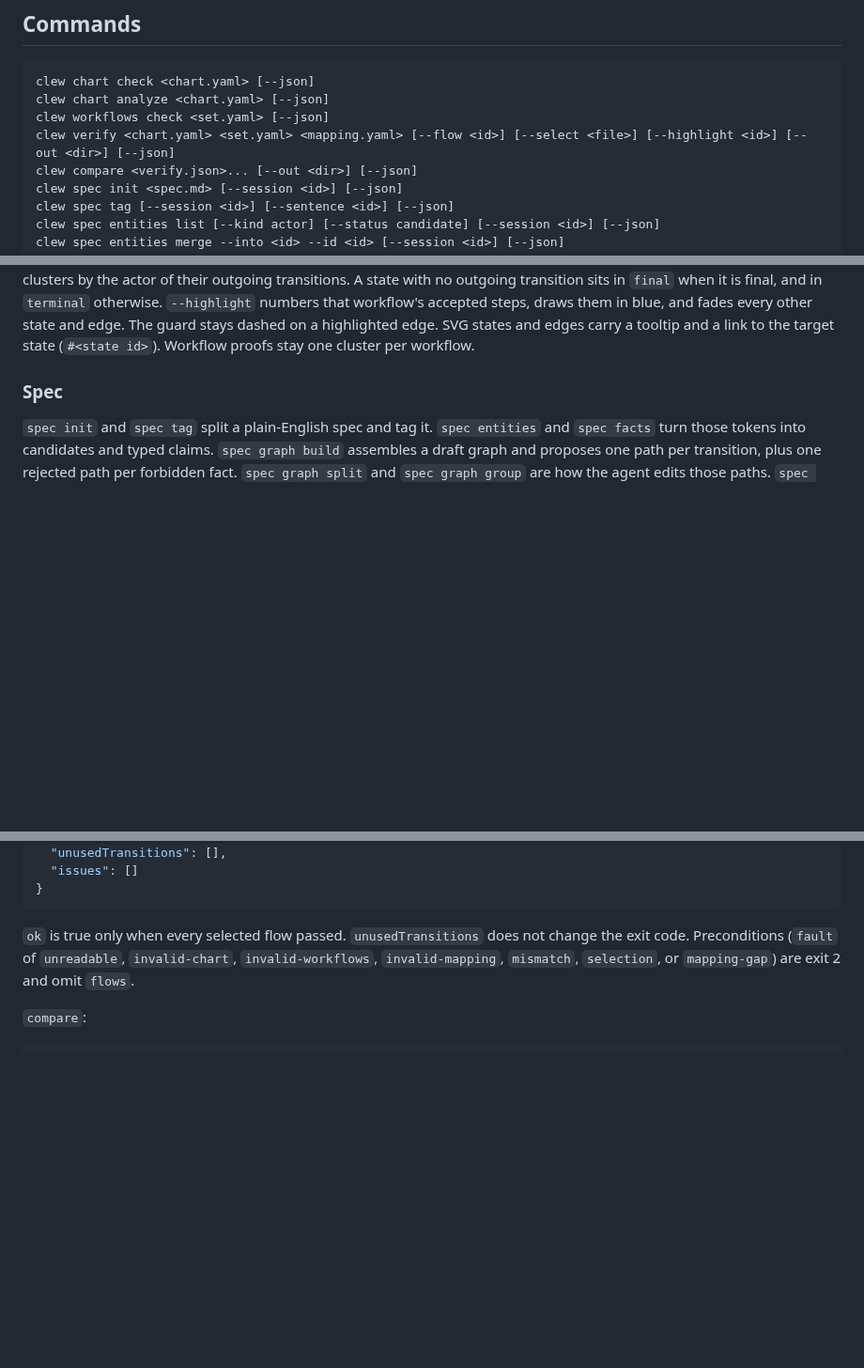
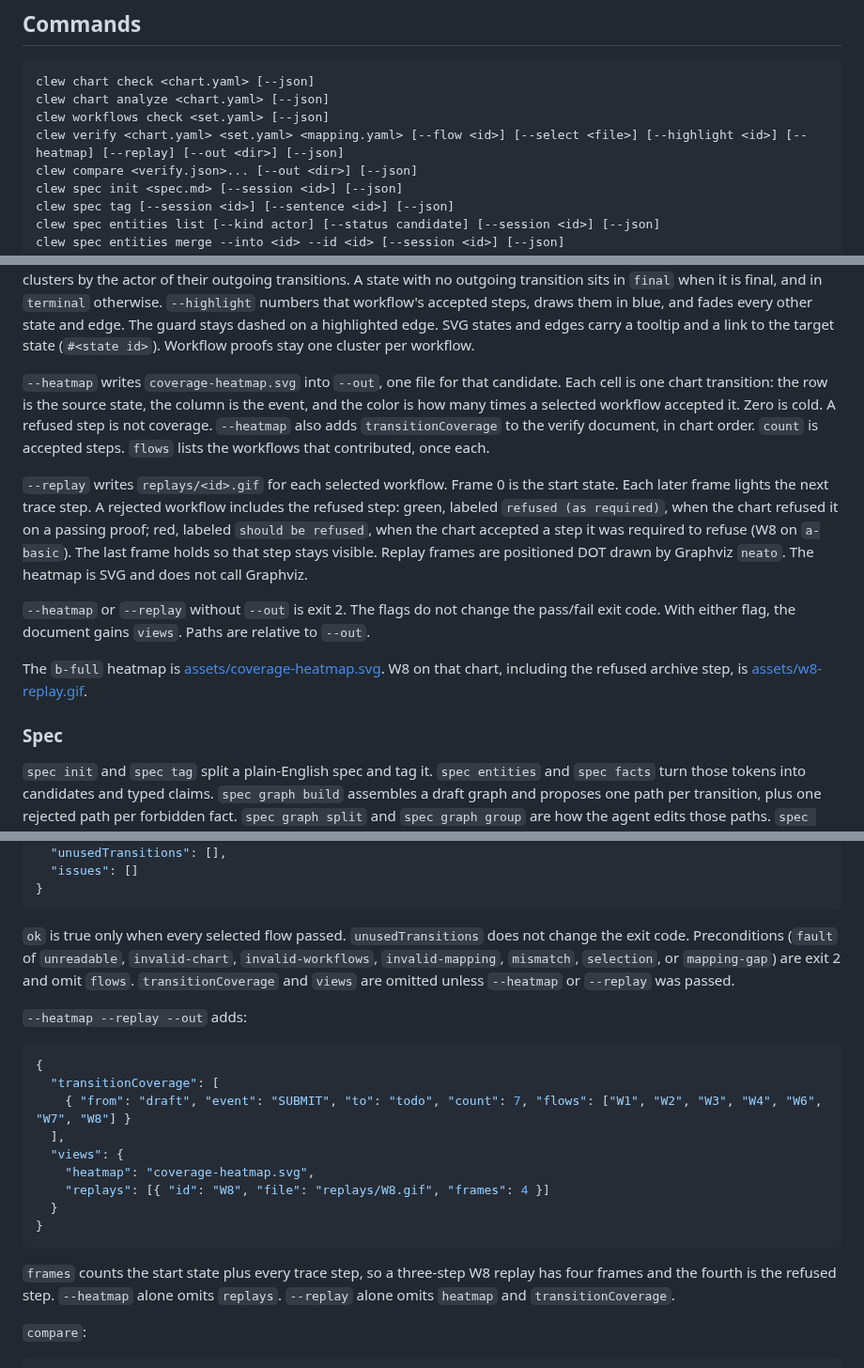
Before and after one commit to goan15910/clew, a Markdown page: docs/agent-cli.md, 3 parts joined by grey strips. Shown at 94% size. GitHub-like rendering; blank space fills up the shorter version.

````diff
--- a/docs/agent-cli.md
+++ b/docs/agent-cli.md
@@ -22,7 +22,7 @@ Nested and parallel states are out of scope. Zod runs only while reading a YAML
 clew chart check <chart.yaml> [--json]
 clew chart analyze <chart.yaml> [--json]
 clew workflows check <set.yaml> [--json]
-clew verify <chart.yaml> <set.yaml> <mapping.yaml> [--flow <id>] [--select <file>] [--highlight <id>] [--out <dir>] [--json]
+clew verify <chart.yaml> <set.yaml> <mapping.yaml> [--flow <id>] [--select <file>] [--highlight <id>] [--heatmap] [--replay] [--out <dir>] [--json]
 clew compare <verify.json>... [--out <dir>] [--json]
 clew spec init <spec.md> [--session <id>] [--json]
 clew spec tag [--session <id>] [--sentence <id>] [--json]
@@ -48,6 +48,14 @@ clew spec status [--session <id>] [--json]
 `--out` is optional. Reports and Graphviz charts are written only when it is set. Charts need Graphviz 16.1.0 (`dot`, `gvpack`, `neato`) on `PATH`. Ubuntu's apt package is 2.42; `scripts/install-graphviz.sh` installs 16.1.0, and the `check` and `venom` workflows run that script. `gvpack -V` was removed in Graphviz 16, so Clew probes `gvpack -?`.
 
 The state chart (`<out>/state-chart.svg`, and `<out>/overview-<id>.svg` when `--highlight` is set) draws each state as an attribute table: the label, then one row per data field (name and type). A final state keeps a double border. Edges are colored by actor. The color is stable: sorted actor names pick a fixed palette. A guarded edge is dashed. States are grouped into clusters by the actor of their outgoing transitions. A state with no outgoing transition sits in `final` when it is final, and in `terminal` otherwise. `--highlight` numbers that workflow's accepted steps, draws them in blue, and fades every other state and edge. The guard stays dashed on a highlighted edge. SVG states and edges carry a tooltip and a link to the target state (`#<state id>`). Workflow proofs stay one cluster per workflow.
+
+`--heatmap` writes `coverage-heatmap.svg` into `--out`, one file for that candidate. Each cell is one chart transition: the row is the source state, the column is the event, and the color is how many times a selected workflow accepted it. Zero is cold. A refused step is not coverage. `--heatmap` also adds `transitionCoverage` to the verify document, in chart order. `count` is accepted steps. `flows` lists the workflows that contributed, once each.
+
+`--replay` writes `replays/<id>.gif` for each selected workflow. Frame 0 is the start state. Each later frame lights the next trace step. A rejected workflow includes the refused step: green, labeled `refused (as required)`, when the chart refused it on a passing proof; red, labeled `should be refused`, when the chart accepted a step it was required to refuse (W8 on `a-basic`). The last frame holds so that step stays visible. Replay frames are positioned DOT drawn by Graphviz `neato`. The heatmap is SVG and does not call Graphviz.
+
+`--heatmap` or `--replay` without `--out` is exit 2. The flags do not change the pass/fail exit code. With either flag, the document gains `views`. Paths are relative to `--out`.
+
+The `b-full` heatmap is [assets/coverage-heatmap.svg](assets/coverage-heatmap.svg). W8 on that chart, including the refused archive step, is [assets/w8-replay.gif](assets/w8-replay.gif).
 
 ### Spec
 
@@ -405,7 +413,23 @@ These are shapes. Captured command output is in the pull request. Every `--json`
 }
 ```
 
-`ok` is true only when every selected flow passed. `unusedTransitions` does not change the exit code. Preconditions (`fault` of `unreadable`, `invalid-chart`, `invalid-workflows`, `invalid-mapping`, `mismatch`, `selection`, or `mapping-gap`) are exit 2 and omit `flows`.
+`ok` is true only when every selected flow passed. `unusedTransitions` does not change the exit code. Preconditions (`fault` of `unreadable`, `invalid-chart`, `invalid-workflows`, `invalid-mapping`, `mismatch`, `selection`, or `mapping-gap`) are exit 2 and omit `flows`. `transitionCoverage` and `views` are omitted unless `--heatmap` or `--replay` was passed.
+
+`--heatmap --replay --out` adds:
+
+```json
+{
+  "transitionCoverage": [
+    { "from": "draft", "event": "SUBMIT", "to": "todo", "count": 7, "flows": ["W1", "W2", "W3", "W4", "W6", "W7", "W8"] }
+  ],
+  "views": {
+    "heatmap": "coverage-heatmap.svg",
+    "replays": [{ "id": "W8", "file": "replays/W8.gif", "frames": 4 }]
+  }
+}
+```
+
+`frames` counts the start state plus every trace step, so a three-step W8 replay has four frames and the fourth is the refused step. `--heatmap` alone omits `replays`. `--replay` alone omits `heatmap` and `transitionCoverage`.
 
 `compare`:
 
````
Also changed, not shown: README.md (+17 -5 lines), docs/assets/w8-replay.gif (added), 14 other files.
